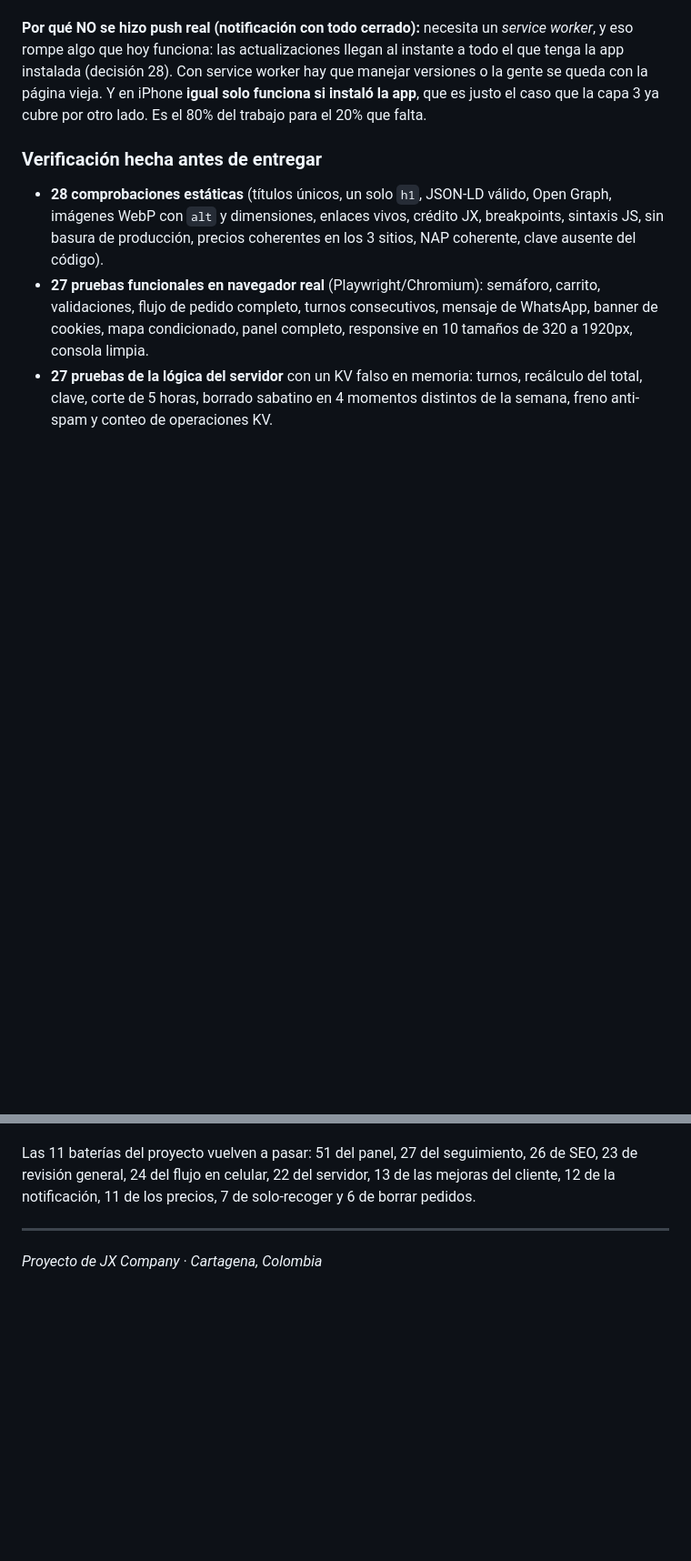
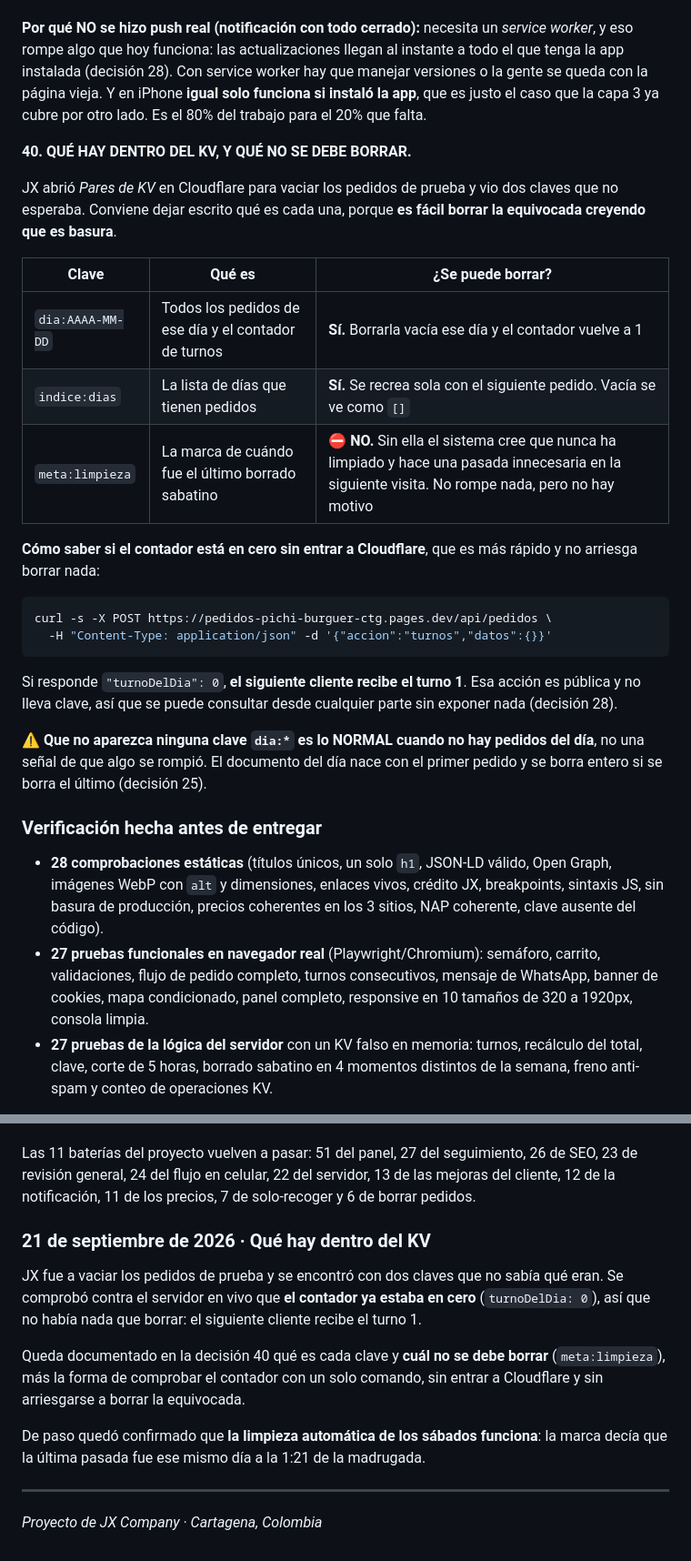
Before and after one commit to jxenterprise/Pedidos-Pichi-Burguer, a Markdown page: CLAUDE.md, 2 parts joined by grey strips. Shown at 91% size. GitHub-like rendering; blank space fills up the shorter version.

Commit message:
Documenta qué hay dentro del KV y cuál clave no se debe borrar
JX fue a vaciar los pedidos de prueba y se encontró con dos claves que
no sabía qué eran. Es fácil borrar la equivocada creyendo que es basura:
meta:limpieza guarda cuándo fue el último borrado de los sábados, y sin
ella el sistema cree que nunca ha limpiado.

Se agrega la tabla de las tres claves, cuál se puede borrar y cuál no, y
la forma de comprobar el contador de turnos con un solo comando contra
la acción pública, sin entrar a Cloudflare y sin arriesgarse a borrar
nada. También queda dicho que no haya ninguna clave dia:... es lo normal
cuando no hay pedidos del día, no una señal de que algo se rompió.

Comprobado contra el servidor en vivo: el contador ya estaba en cero, y
la marca confirma que la limpieza automática de los sábados corrió ese
mismo día a la 1:21 de la madrugada.

Co-Authored-By: Claude Opus 5 <noreply@anthropic.com>
Claude-Session: https://claude.ai/code/session_013CdyGDzLJKqbYsKFd2yDuu

````diff
--- a/CLAUDE.md
+++ b/CLAUDE.md
@@ -884,6 +884,34 @@ worker hay que manejar versiones o la gente se queda con la página vieja. Y en
 iPhone **igual solo funciona si instaló la app**, que es justo el caso que la
 capa 3 ya cubre por otro lado. Es el 80% del trabajo para el 20% que falta.
 
+**40. QUÉ HAY DENTRO DEL KV, Y QUÉ NO SE DEBE BORRAR.**
+
+JX abrió *Pares de KV* en Cloudflare para vaciar los pedidos de prueba y vio dos
+claves que no esperaba. Conviene dejar escrito qué es cada una, porque **es fácil
+borrar la equivocada creyendo que es basura**.
+
+| Clave | Qué es | ¿Se puede borrar? |
+|---|---|---|
+| `dia:AAAA-MM-DD` | Todos los pedidos de ese día y el contador de turnos | **Sí.** Borrarla vacía ese día y el contador vuelve a 1 |
+| `indice:dias` | La lista de días que tienen pedidos | **Sí.** Se recrea sola con el siguiente pedido. Vacía se ve como `[]` |
+| `meta:limpieza` | La marca de cuándo fue el último borrado sabatino | ⛔ **NO.** Sin ella el sistema cree que nunca ha limpiado y hace una pasada innecesaria en la siguiente visita. No rompe nada, pero no hay motivo |
+
+**Cómo saber si el contador está en cero sin entrar a Cloudflare**, que es más
+rápido y no arriesga borrar nada:
+
+```bash
+curl -s -X POST https://pedidos-pichi-burguer-ctg.pages.dev/api/pedidos \
+  -H "Content-Type: application/json" -d '{"accion":"turnos","datos":{}}'
+```
+
+Si responde `"turnoDelDia": 0`, **el siguiente cliente recibe el turno 1**. Esa
+acción es pública y no lleva clave, así que se puede consultar desde cualquier
+parte sin exponer nada (decisión 28).
+
+⚠ **Que no aparezca ninguna clave `dia:*` es lo NORMAL cuando no hay pedidos del
+día**, no una señal de que algo se rompió. El documento del día nace con el
+primer pedido y se borra entero si se borra el último (decisión 25).
+
 ### Verificación hecha antes de entregar
 
 - **28 comprobaciones estáticas** (títulos únicos, un solo `h1`, JSON-LD válido,
@@ -1385,6 +1413,20 @@ Las 11 baterías del proyecto vuelven a pasar: 51 del panel, 27 del seguimiento,
 de las mejoras del cliente, 12 de la notificación, 11 de los precios, 7 de
 solo-recoger y 6 de borrar pedidos.
 
+### 21 de septiembre de 2026 · Qué hay dentro del KV
+
+JX fue a vaciar los pedidos de prueba y se encontró con dos claves que no sabía
+qué eran. Se comprobó contra el servidor en vivo que **el contador ya estaba en
+cero** (`turnoDelDia: 0`), así que no había nada que borrar: el siguiente cliente
+recibe el turno 1.
+
+Queda documentado en la decisión 40 qué es cada clave y **cuál no se debe
+borrar** (`meta:limpieza`), más la forma de comprobar el contador con un solo
+comando, sin entrar a Cloudflare y sin arriesgarse a borrar la equivocada.
+
+De paso quedó confirmado que **la limpieza automática de los sábados funciona**:
+la marca decía que la última pasada fue ese mismo día a la 1:21 de la madrugada.
+
 ---
 
 *Proyecto de JX Company · Cartagena, Colombia*
````
Also changed, not shown: README.md (+23 -3 lines).
